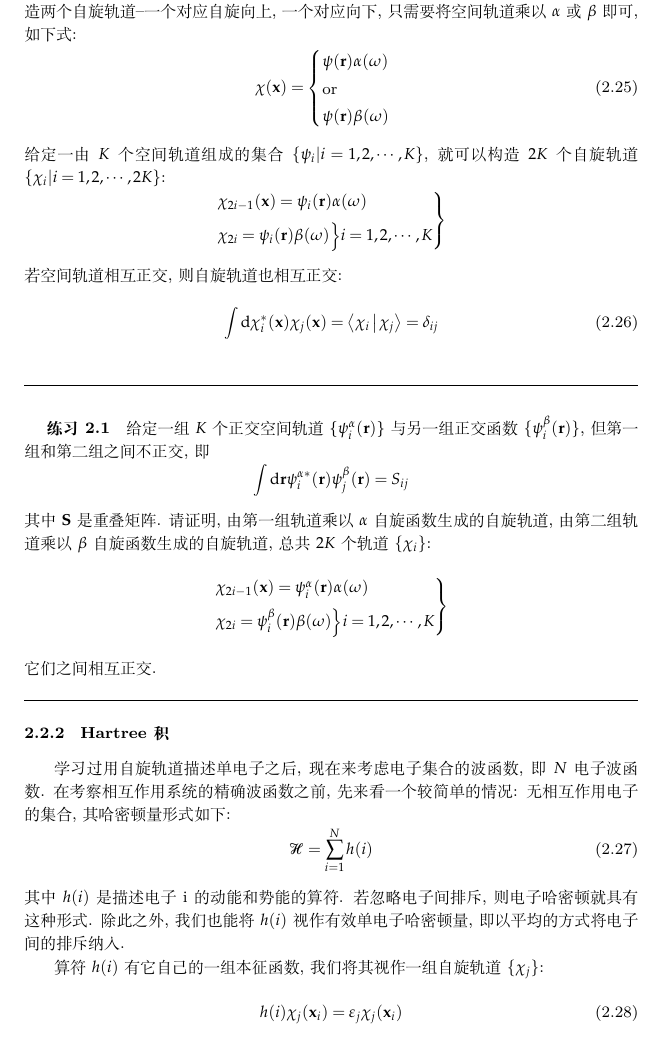
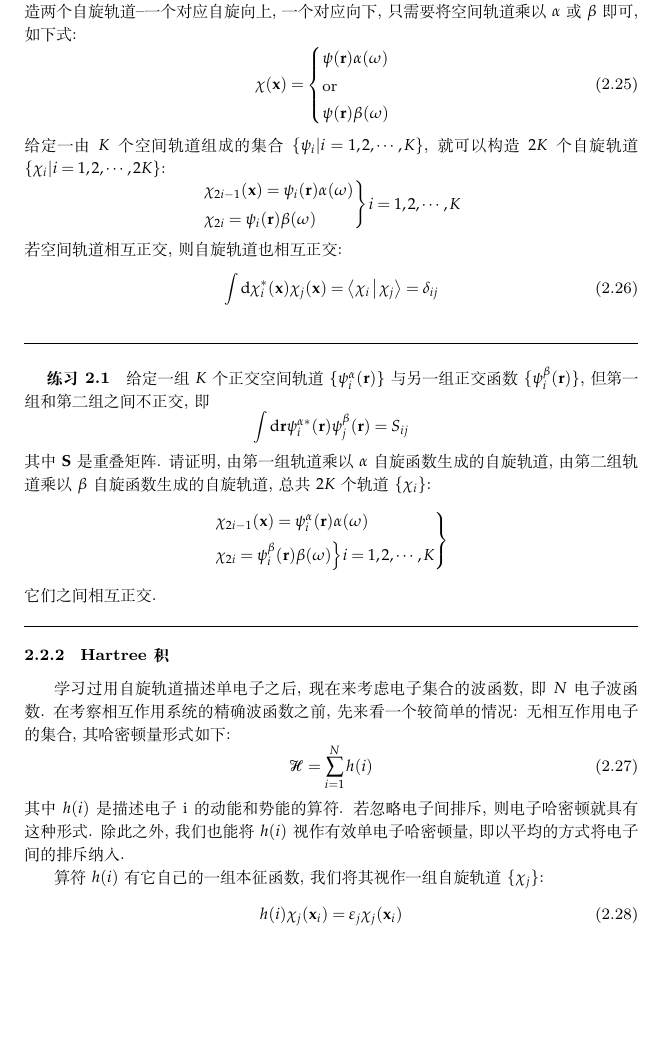
Before and after one commit to NominHanggai/szaboqc, a LaTeX book (main.tex, which reads Chaps/Chap2.tex): part of page 15 of 207, cut so that both start at the same text, the shorter picture padded with empty space. Compiled offline with XeLaTeX; TikZ figures are drawn from their code, not taken from saved files.

Commit message:
Update Chap2.tex
改

```diff
--- a/Chaps/Chap2.tex
+++ b/Chaps/Chap2.tex
@@ -263,8 +263,8 @@ B. T. Sutcliffe, Fundamentals of computational quantum chemistry, in \textit{Com
 \begin{rcases}
 	\chi_{2i-1}(\bo{x})=\psi_i(\bo{r})\alpha(\omega)\\
 	\chi_{2i}=\psi_i(\bo{r})\beta(\omega)
-	\Big\}i=1,2,\cdots,K
 \end{rcases}
+i=1,2,\cdots,K
 \end{equation*}
 若空间轨道相互正交, 则自旋轨道也相互正交:
 \begin{equation}
```
